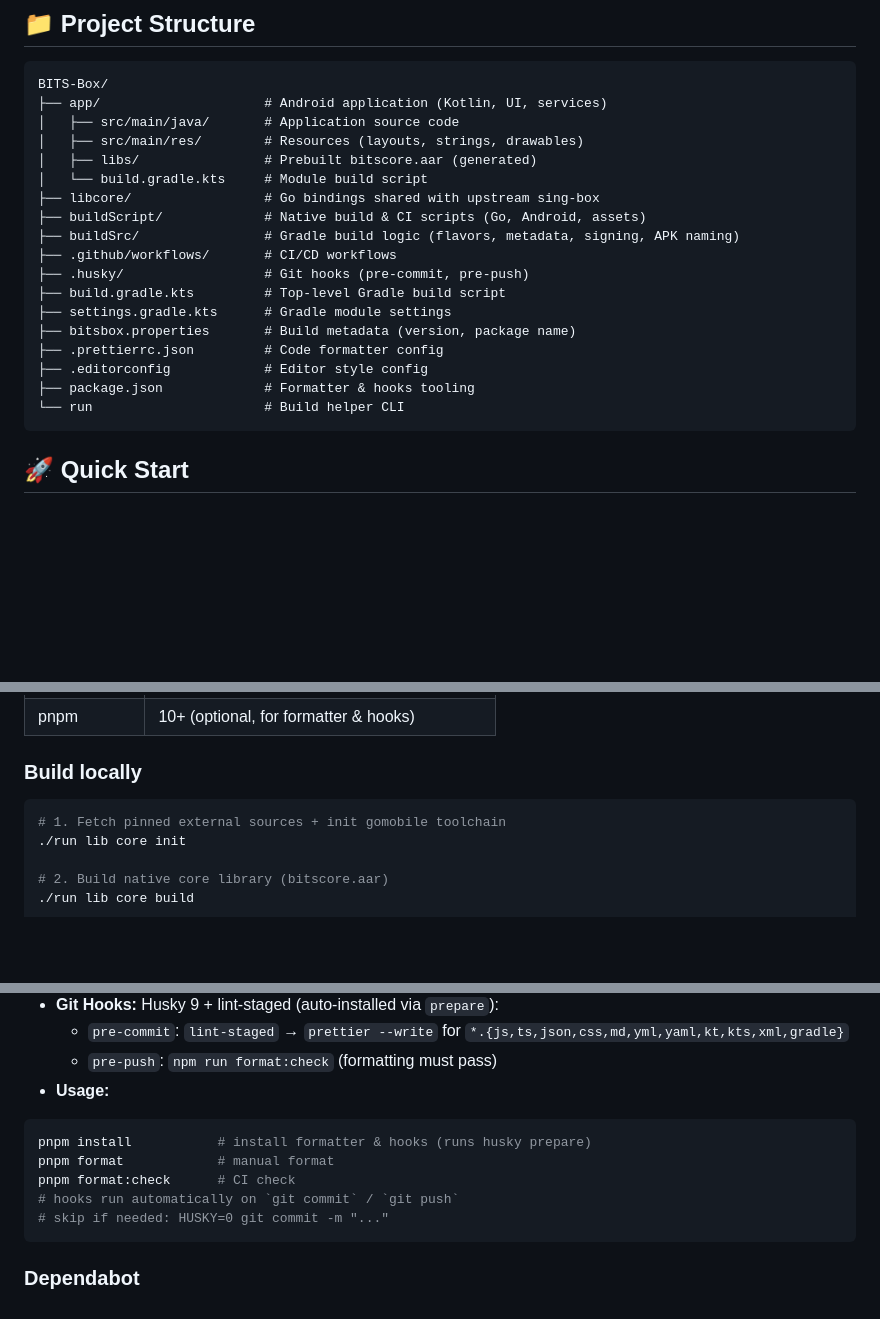
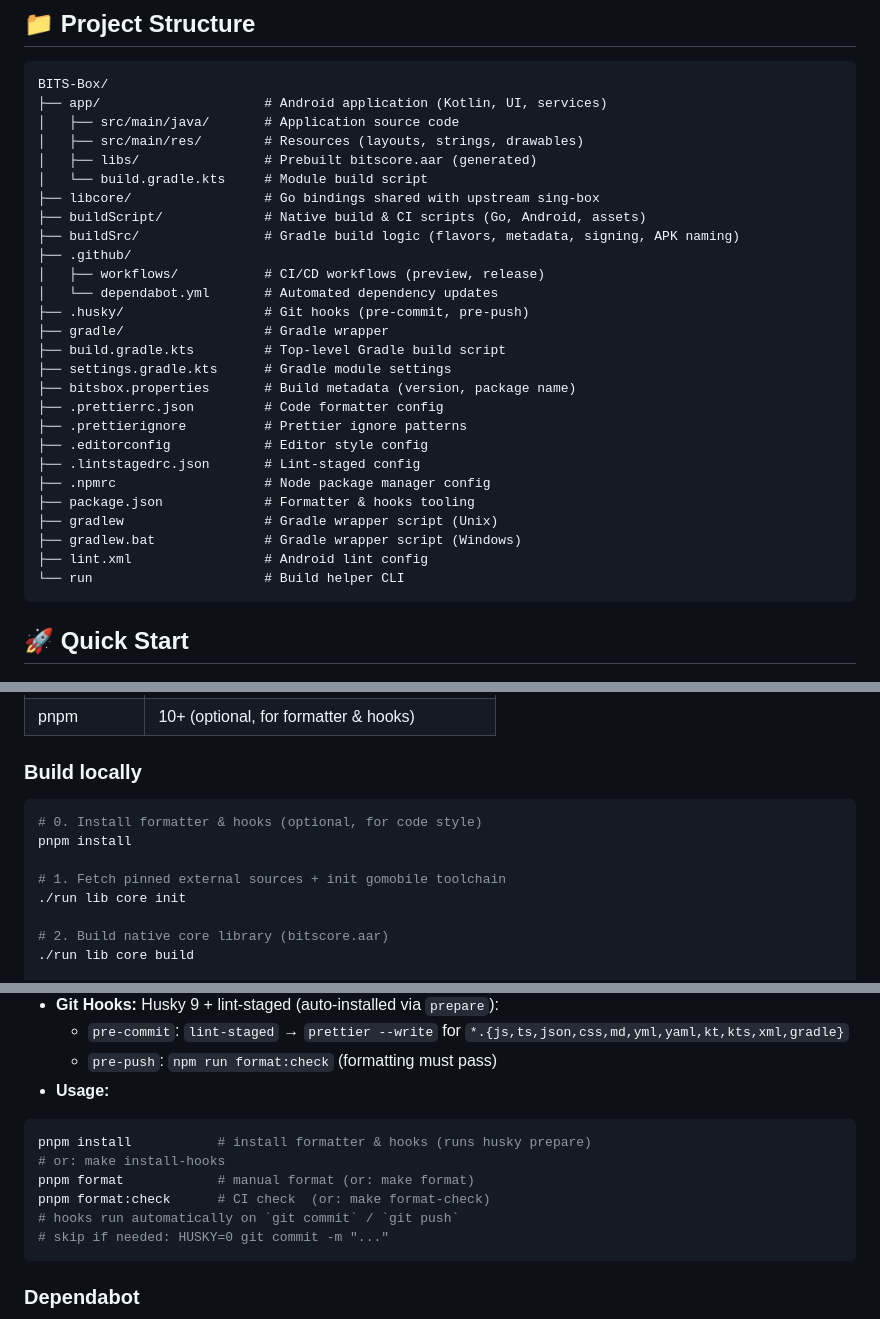
Before and after one commit to Banten-IT-Solutions/BITS-Box, a Markdown page: README.md, 3 parts joined by grey strips. Rendered like a GitHub page; blank space fills up the shorter version.

Commit message:
docs(readme): sync project structure and tooling commands

````diff
--- a/README.md
+++ b/README.md
@@ -52,14 +52,23 @@ BITS-Box/
 ├── libcore/                 # Go bindings shared with upstream sing-box
 ├── buildScript/             # Native build & CI scripts (Go, Android, assets)
 ├── buildSrc/                # Gradle build logic (flavors, metadata, signing, APK naming)
-├── .github/workflows/       # CI/CD workflows
+├── .github/
+│   ├── workflows/           # CI/CD workflows (preview, release)
+│   └── dependabot.yml       # Automated dependency updates
 ├── .husky/                  # Git hooks (pre-commit, pre-push)
+├── gradle/                  # Gradle wrapper
 ├── build.gradle.kts         # Top-level Gradle build script
 ├── settings.gradle.kts      # Gradle module settings
 ├── bitsbox.properties       # Build metadata (version, package name)
 ├── .prettierrc.json         # Code formatter config
+├── .prettierignore          # Prettier ignore patterns
 ├── .editorconfig            # Editor style config
+├── .lintstagedrc.json       # Lint-staged config
+├── .npmrc                   # Node package manager config
 ├── package.json             # Formatter & hooks tooling
+├── gradlew                  # Gradle wrapper script (Unix)
+├── gradlew.bat              # Gradle wrapper script (Windows)
+├── lint.xml                 # Android lint config
 └── run                      # Build helper CLI
 ```
 
@@ -79,6 +88,9 @@ BITS-Box/
 ### Build locally
 
 ```bash
+# 0. Install formatter & hooks (optional, for code style)
+pnpm install
+
 # 1. Fetch pinned external sources + init gomobile toolchain
 ./run lib core init
 
@@ -145,8 +158,9 @@ Or using the CLI helper directly:
 
 ```bash
 pnpm install           # install formatter & hooks (runs husky prepare)
-pnpm format            # manual format
-pnpm format:check      # CI check
+# or: make install-hooks
+pnpm format            # manual format (or: make format)
+pnpm format:check      # CI check  (or: make format-check)
 # hooks run automatically on `git commit` / `git push`
 # skip if needed: HUSKY=0 git commit -m "..."
 ```
````
Also changed, not shown: other parts of README.md (+1 -0 lines).
